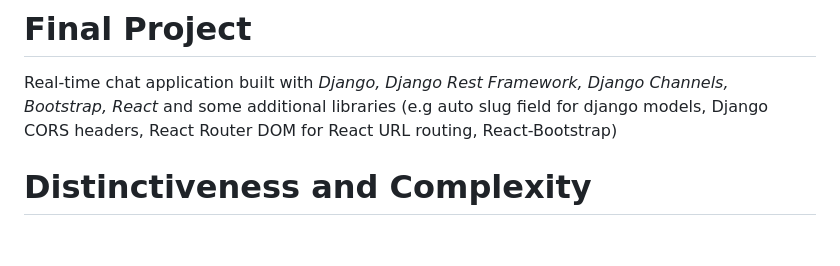
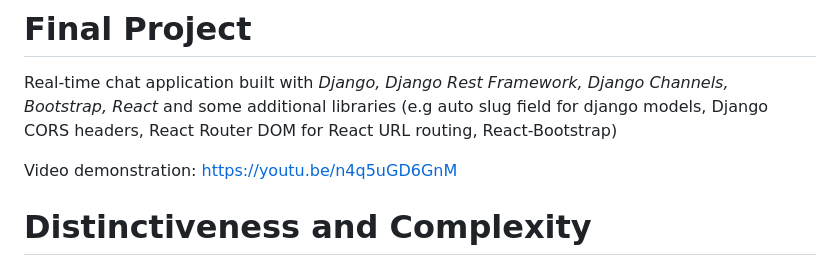
Before and after one commit to yogorus/CS50w-Final-Project-Chat-, a Markdown page: README.md, the part around the change. Rendered like a GitHub page; blank space fills up the shorter version.

```diff
--- a/README.md
+++ b/README.md
@@ -1,5 +1,7 @@
 # Final Project
 Real-time chat application built with *Django, Django Rest Framework, Django Channels, Bootstrap, React* and some additional libraries (e.g auto slug field for django models, Django CORS headers, React Router DOM for React URL routing, React-Bootstrap)
+
+Video demonstration: https://youtu.be/n4q5uGD6GnM
 
 # Distinctiveness and Complexity
 This project is **complex** and **distinct** *from others*, why?
```
